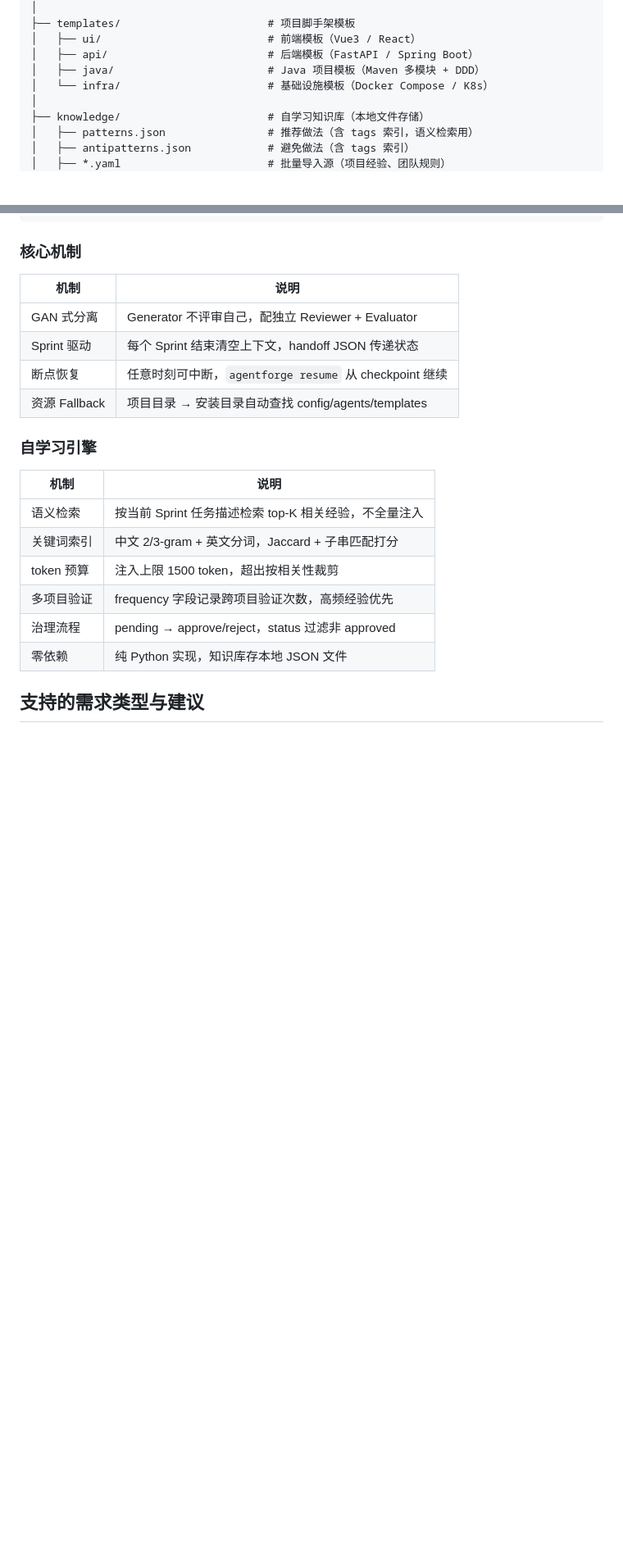
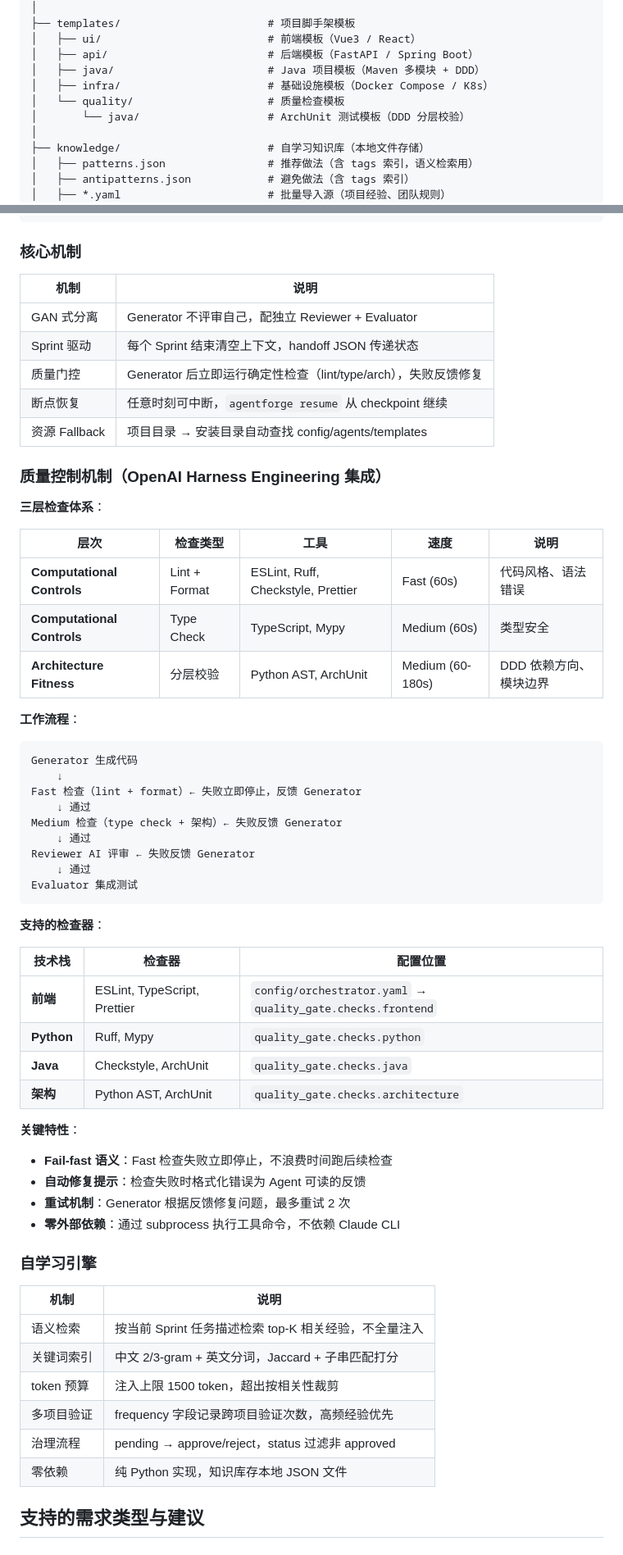
Before and after one commit to deerlost/agent_forge, a Markdown page: README.md, 2 parts joined by grey strips. Shown at 82% size. Drawn GitHub-style; blank space fills up the shorter version.

Commit message:
docs: 更新 README 反映 Phase 2 质量控制能力
- 框架结构新增 checks/ 模块和 quality_gate.py
- 架构图新增 Quality Gate 节点（Generator 后立即检查）
- 新增质量控制机制章节：
  - 三层检查体系（Computational Controls + Architecture Fitness）
  - 工作流程图（Fast → Medium → Reviewer → Evaluator）
  - 支持的检查器清单（前端/Python/Java/架构）
  - Fail-fast 语义和自动修复提示
- templates/ 新增 quality/ 目录（ArchUnit 测试模板）

Co-Authored-By: Claude Opus 4.6 (1M context) <noreply@anthropic.com>

````diff
--- a/README.md
+++ b/README.md
@@ -71,7 +79,9 @@ agentforge/
 │   ├── ui/                          # 前端模板（Vue3 / React）
 │   ├── api/                         # 后端模板（FastAPI / Spring Boot）
 │   ├── java/                        # Java 项目模板（Maven 多模块 + DDD）
-│   └── infra/                       # 基础设施模板（Docker Compose / K8s）
+│   ├── infra/                       # 基础设施模板（Docker Compose / K8s）
+│   └── quality/                     # 质量检查模板
+│       └── java/                    # ArchUnit 测试模板（DDD 分层校验）
 │
 ├── knowledge/                       # 自学习知识库（本地文件存储）
 │   ├── patterns.json                # 推荐做法（含 tags 索引，语义检索用）
@@ -128,8 +146,48 @@ PRD ─→ Analyst（需求分析）─→ Planner（架构规划）
 |------|------|
 | GAN 式分离 | Generator 不评审自己，配独立 Reviewer + Evaluator |
 | Sprint 驱动 | 每个 Sprint 结束清空上下文，handoff JSON 传递状态 |
+| 质量门控 | Generator 后立即运行确定性检查（lint/type/arch），失败反馈修复 |
 | 断点恢复 | 任意时刻可中断，`agentforge resume` 从 checkpoint 继续 |
 | 资源 Fallback | 项目目录 → 安装目录自动查找 config/agents/templates |
+
+### 质量控制机制（OpenAI Harness Engineering 集成）
+
+**三层检查体系**：
+
+| 层次 | 检查类型 | 工具 | 速度 | 说明 |
+|------|---------|------|------|------|
+| **Computational Controls** | Lint + Format | ESLint, Ruff, Checkstyle, Prettier | Fast (60s) | 代码风格、语法错误 |
+| **Computational Controls** | Type Check | TypeScript, Mypy | Medium (60s) | 类型安全 |
+| **Architecture Fitness** | 分层校验 | Python AST, ArchUnit | Medium (60-180s) | DDD 依赖方向、模块边界 |
+
+**工作流程**：
+
+```
+Generator 生成代码
+    ↓
+Fast 检查（lint + format）← 失败立即停止，反馈 Generator
+    ↓ 通过
+Medium 检查（type check + 架构）← 失败反馈 Generator
+    ↓ 通过
+Reviewer AI 评审 ← 失败反馈 Generator
+    ↓ 通过
+Evaluator 集成测试
+```
+
+**支持的检查器**：
+
+| 技术栈 | 检查器 | 配置位置 |
+|--------|--------|---------|
+| **前端** | ESLint, TypeScript, Prettier | `config/orchestrator.yaml` → `quality_gate.checks.frontend` |
+| **Python** | Ruff, Mypy | `quality_gate.checks.python` |
+| **Java** | Checkstyle, ArchUnit | `quality_gate.checks.java` |
+| **架构** | Python AST, ArchUnit | `quality_gate.checks.architecture` |
+
+**关键特性**：
+- **Fail-fast 语义**：Fast 检查失败立即停止，不浪费时间跑后续检查
+- **自动修复提示**：检查失败时格式化错误为 Agent 可读的反馈
+- **重试机制**：Generator 根据反馈修复问题，最多重试 2 次
+- **零外部依赖**：通过 subprocess 执行工具命令，不依赖 Claude CLI
 
 ### 自学习引擎
 
````
Also changed, not shown: other parts of README.md (+21 -5 lines).
